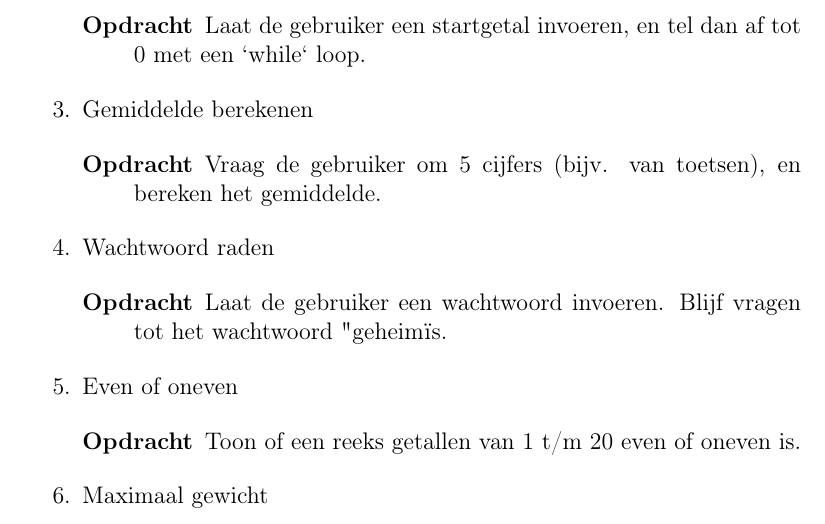
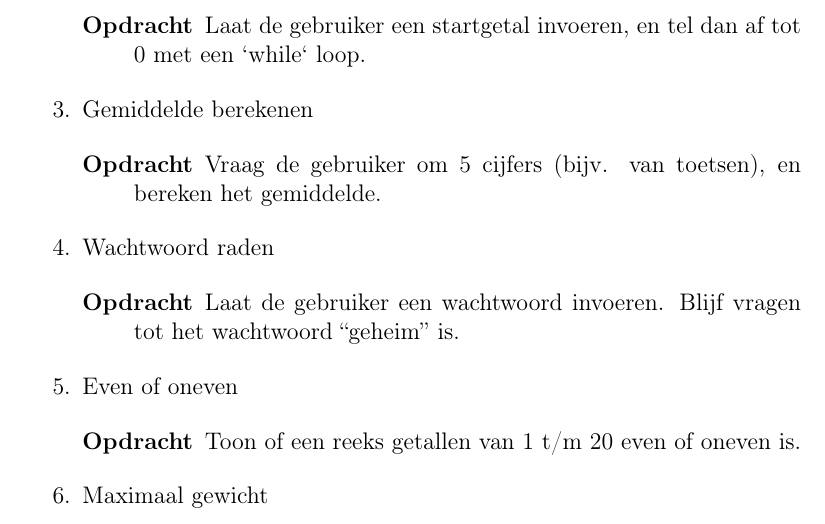
Before and after one commit to DennisLeeuw/Programmeren, a LaTeX book (Python/src/Python_ForWhile_Herhaling.tex, which reads Python/src/opdracht-forwhile-herhaling.tex): part of page 5 of 6, cut so that both start at the same text. Compiled offline with pdfLaTeX.

Commit message:
Fix quotes in textquote

```diff
--- a/Python/src/opdracht-forwhile-herhaling.tex
+++ b/Python/src/opdracht-forwhile-herhaling.tex
@@ -18,7 +18,7 @@ Maak een document met daarin de programma-code van de uitgewerkte opdrachten en
 
 \item Wachtwoord raden
 	\begin{description}
-	\item[Opdracht] Laat de gebruiker een wachtwoord invoeren. Blijf vragen tot het wachtwoord "geheim" is.
+	\item[Opdracht] Laat de gebruiker een wachtwoord invoeren. Blijf vragen tot het wachtwoord \textquote{geheim} is.
 	\end{description}
 
 \item Even of oneven
```
